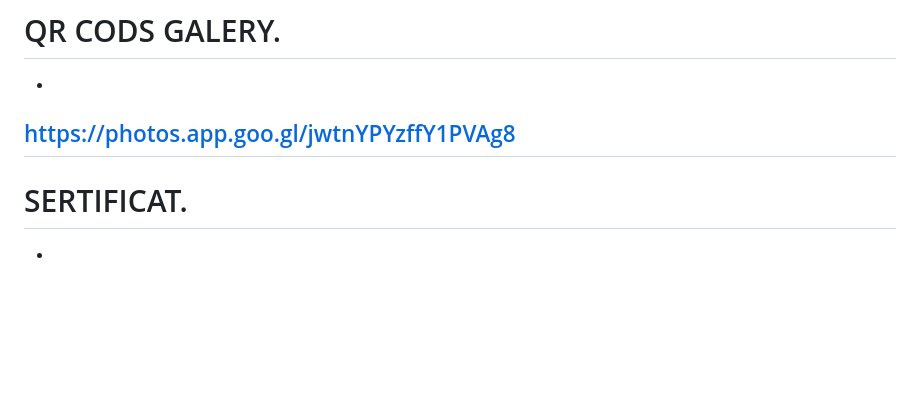
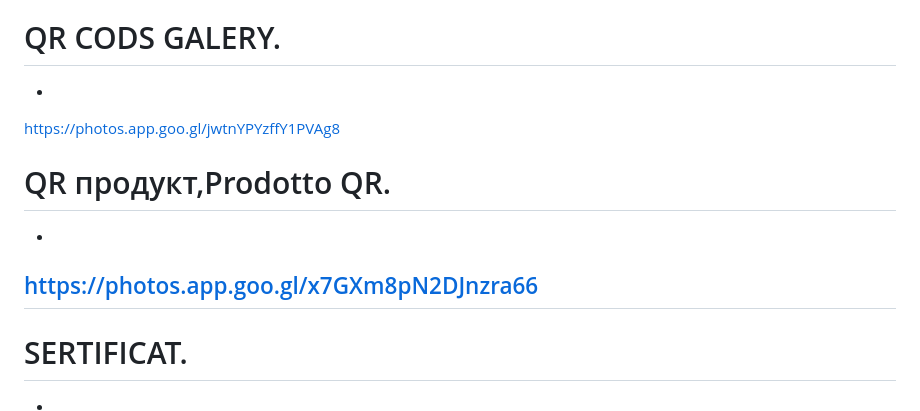
Before and after one commit to Pr791610/art-books-sandbox-system, a Markdown page: README.md, the part around the change. Drawn GitHub-style; blank space fills up the shorter version.

```diff
--- a/README.md
+++ b/README.md
@@ -6,6 +6,9 @@ BOOKS,LIBRI,КНИГИ.
 # QR CODS GALERY.
 -
 <https://photos.app.goo.gl/jwtnYPYzffY1PVAg8>
+# QR продукт,Prodotto QR.
+-
+<https://photos.app.goo.gl/x7GXm8pN2DJnzra66>
 -
 # SERTIFICAT.
 -
```
